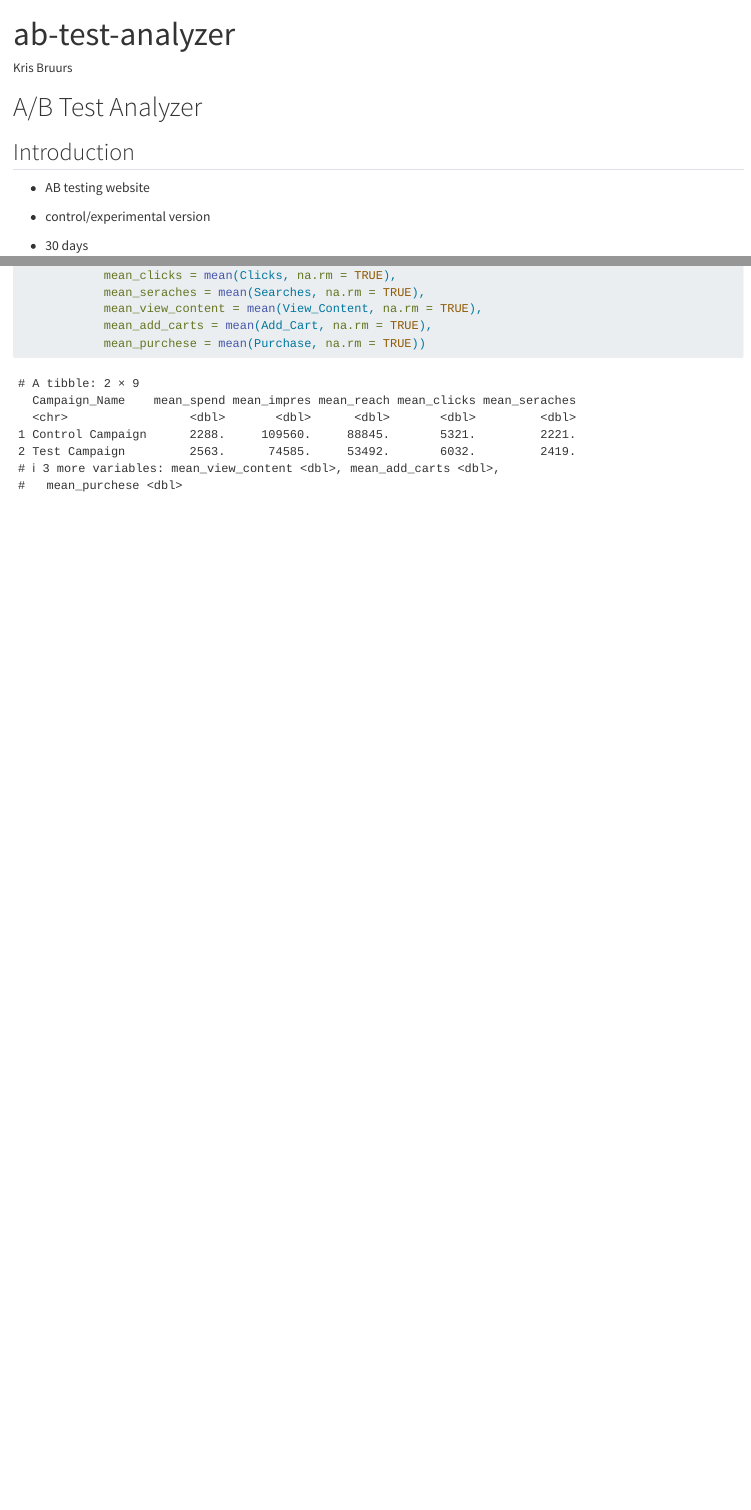
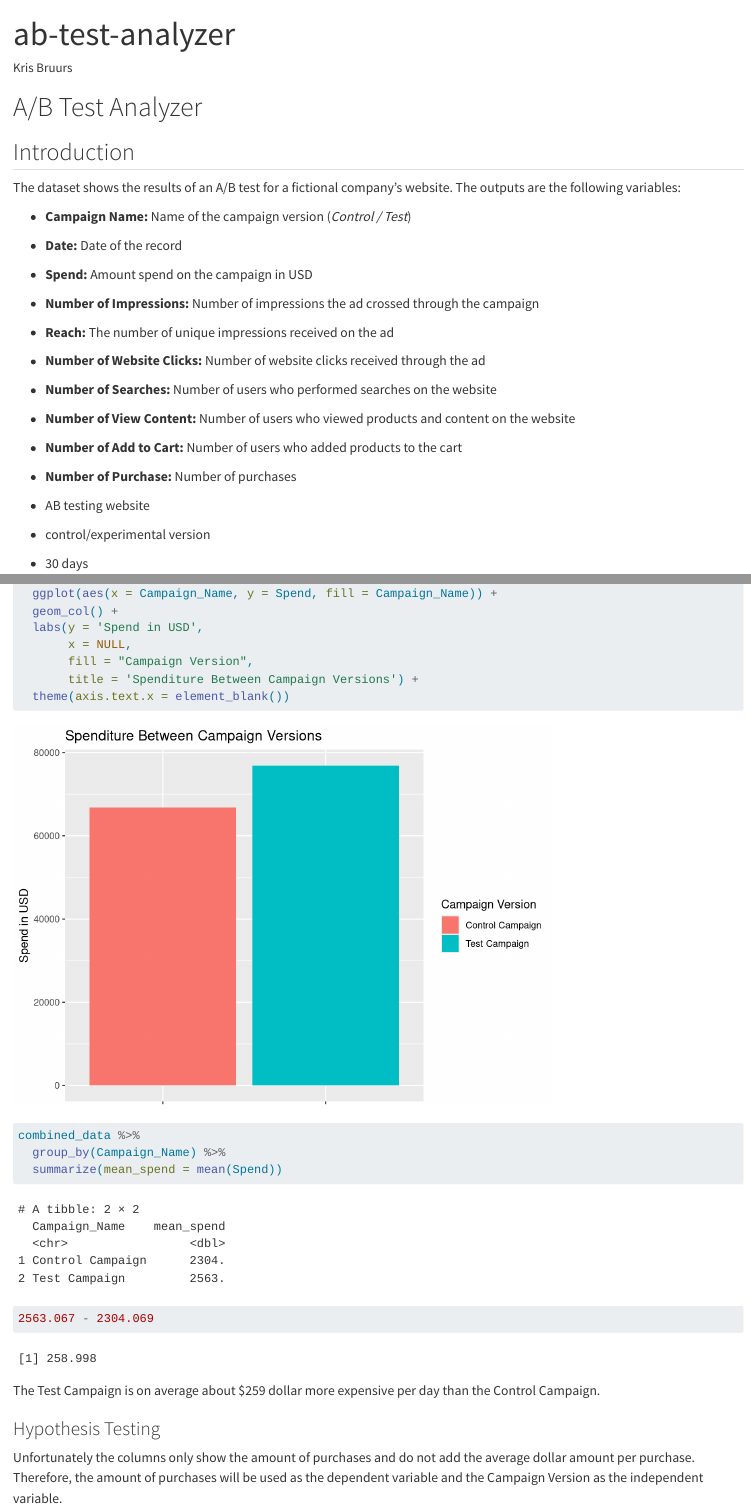
Before and after one commit to KrisBruurs/ab-test-analyzer, a Quarto document (ab-test-analyzer.qmd): the page in a window 1100 px wide, from its top, and a second part further down, joined at a grey line. Rendered offline with R 4.5, knitr and Pandoc in place of Quarto, with nearby package versions.

Commit message:
Added start of introduction and graph for ad spend per version

````diff
--- a/ab-test-analyzer.qmd
+++ b/ab-test-analyzer.qmd
@@ -8,6 +8,28 @@ editor: visual
 # A/B Test Analyzer
 
 ## Introduction
+
+The dataset shows the results of an A/B test for a fictional company's website. The outputs are the following variables:
+
+-   **Campaign Name:** Name of the campaign version (*Control / Test*)
+
+-   **Date:** Date of the record
+
+-   **Spend:** Amount spend on the campaign in USD
+
+-   **Number of Impressions:** Number of impressions the ad crossed through the campaign
+
+-   **Reach:** The number of unique impressions received on the ad
+
+-   **Number of Website Clicks:** Number of website clicks received through the ad
+
+-   **Number of Searches:** Number of users who performed searches on the website
+
+-   **Number of View Content:** Number of users who viewed products and content on the website
+
+-   **Number of Add to Cart:** Number of users who added products to the cart
+
+-   **Number of Purchase:** Number of purchases
 
 -   AB testing website
 
@@ -56,0 +88,7 @@ combined_data <- combined_data %>%
+  ggplot(aes(x = Campaign_Name, y = Spend, fill = Campaign_Name)) +
+  geom_col() +
+  labs(y = 'Spend in USD',
+       x = NULL,
+       fill = "Campaign Version",
+       title = 'Spenditure Between Campaign Versions') +
+  theme(axis.text.x = element_blank())
@@ -63,6 +101,12 @@ combined_data %>%
-            mean_clicks = mean(Clicks, na.rm = TRUE),
-            mean_seraches = mean(Searches, na.rm = TRUE),
-            mean_view_content = mean(View_Content, na.rm = TRUE),
-            mean_add_carts = mean(Add_Cart, na.rm = TRUE),
-            mean_purchese = mean(Purchase, na.rm = TRUE))
+  summarize(mean_spend = mean(Spend))
 ```
+
+```{r}
+2563.067 - 2304.069
+```
+
+The Test Campaign is on average about \$259 dollar more expensive per day than the Control Campaign.
+
+### Hypothesis Testing
+
+Unfortunately the columns only show the amount of purchases and do not add the average dollar amount per purchase. Therefore, the amount of purchases will be used as the dependent variable and the Campaign Version as the independent variable.
````
Also changed, not shown: ab-test-analyzer.qmd (15 more changed lines).
